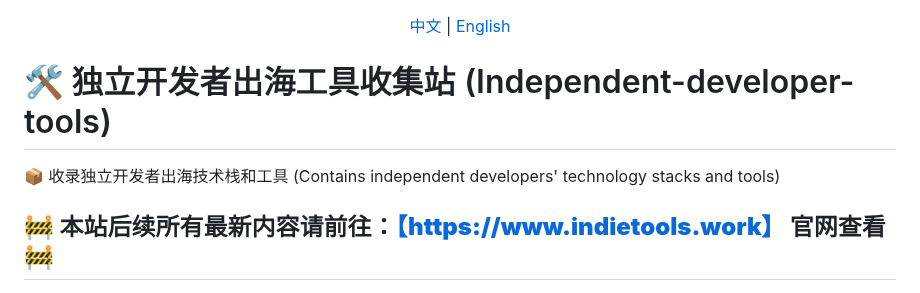
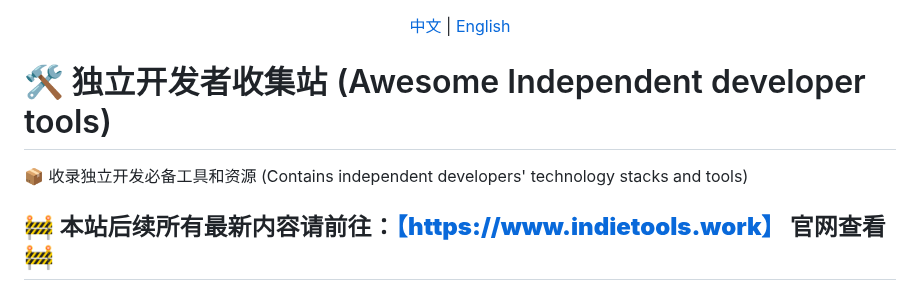
Before and after one commit to yaolifeng0629/Awesome-independent-tools, a Markdown page: README.md, the part around the change. Rendered like a GitHub page.

Commit message:
docs: update title

```diff
--- a/README.md
+++ b/README.md
@@ -4,9 +4,9 @@
 
 </div>
 
-# 🛠️ 独立开发者出海工具收集站 (Independent-developer-tools)
+# 🛠️ 独立开发者收集站 (Awesome Independent developer tools)
 
-📦 收录独立开发者出海技术栈和工具 (Contains independent developers' technology stacks and tools)
+📦 收录独立开发必备工具和资源 (Contains independent developers' technology stacks and tools)
 
 ## 🚧 **本站后续所有最新内容请前往：[【https://www.indietools.work】](https://www.indietools.work) 官网查看** 🚧
 
```
Also changed, not shown: README_en.md (+1 -1 lines).
